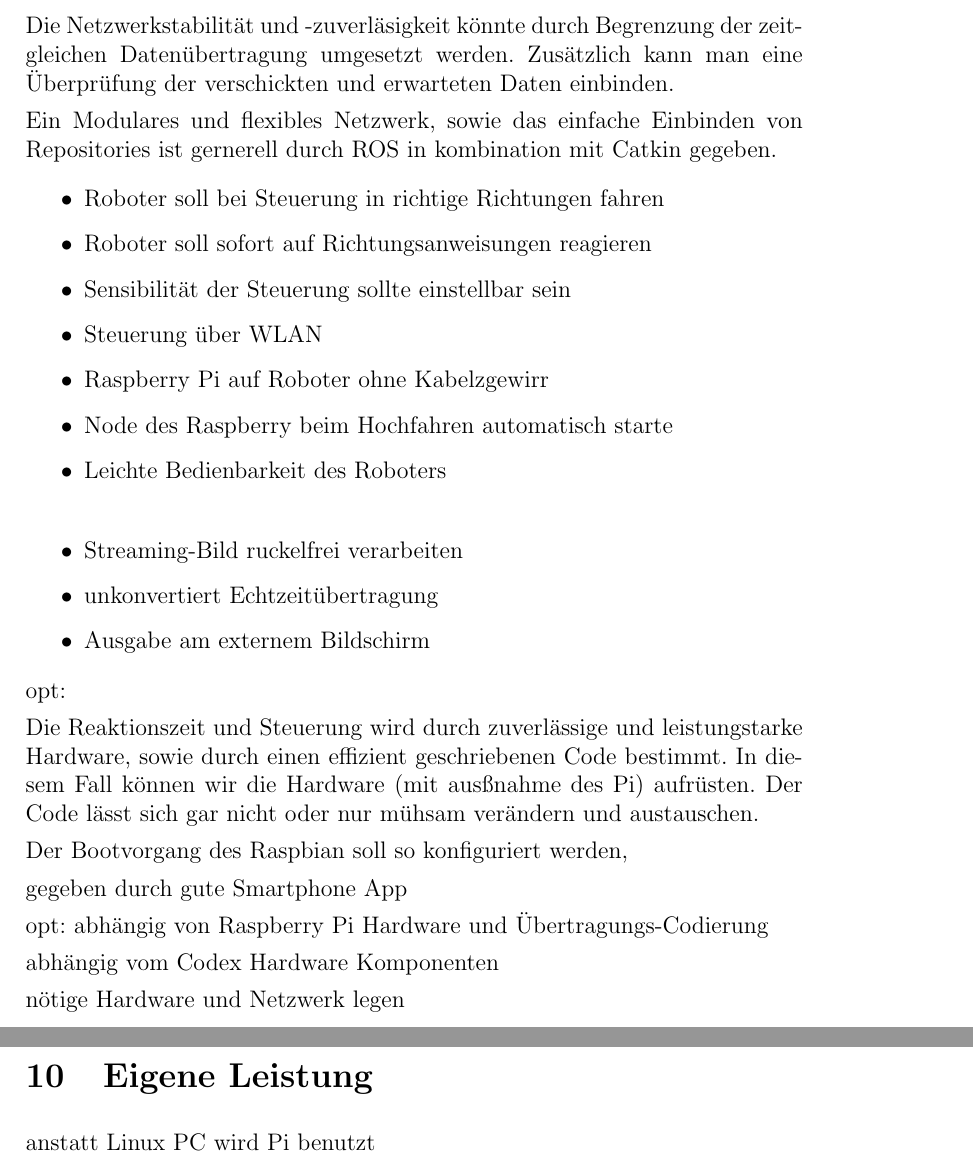
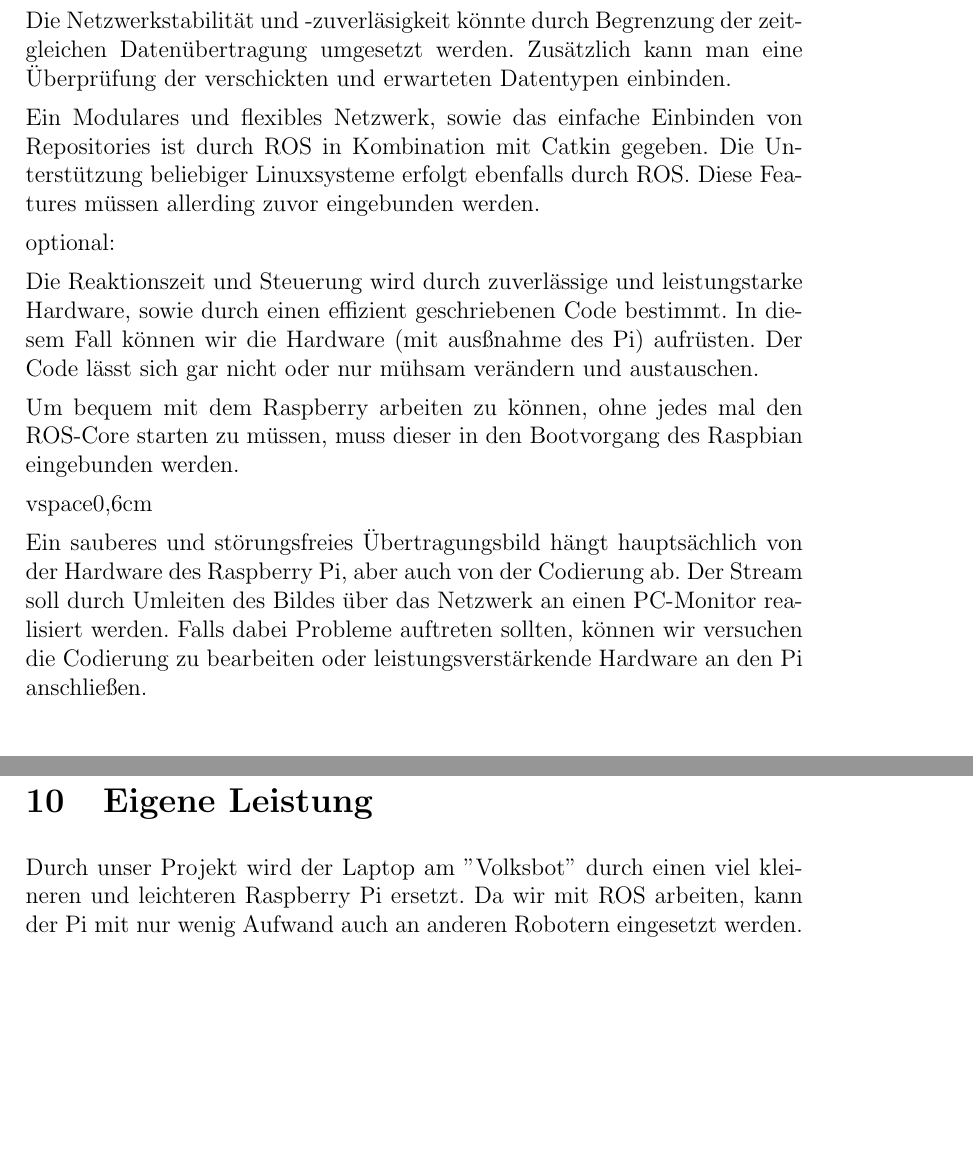
Before and after one commit to Alminc91/Dokumentation_Sysadmin, a LaTeX document (Doku_Sysadmin.tex): two parts of pages 9 and 10 of 11 before the commit and two parts of pages 9 and 11 of 11 after it, joined at a grey line, cut so that both start at the same text, the shorter picture padded with empty space. Compiled offline with pdfLaTeX.

Commit message:
neuerungen nochmal

```diff
--- a/Doku_Sysadmin.tex
+++ b/Doku_Sysadmin.tex
@@ -254,38 +249,18 @@ Kontrollausgaben und ähnliches werden durch Horchen an Topics mithilfe von echo
 
 %Horchen an Topics mit echo + Ausgabe im Code mithilfe ROS-Stream Fkt.
 
-Die Netzwerkstabilität und -zuverläsigkeit könnte durch Begrenzung der zeitgleichen Datenübertragung umgesetzt werden. Zusätzlich kann man eine Überprüfung der verschickten und erwarteten Daten einbinden.
-
+Die Netzwerkstabilität und -zuverläsigkeit könnte durch Begrenzung der zeitgleichen Datenübertragung umgesetzt werden. Zusätzlich kann man eine Überprüfung der verschickten und erwarteten Datentypen einbinden.
 
 %Verschickte und erwartete Datentypen müssen stimmen
 %Richtige Konfiguration des Masters und Clients
-Ein Modulares und flexibles Netzwerk, sowie das einfache Einbinden von Repositories ist gernerell durch ROS in kombination mit Catkin gegeben.
 
+Ein Modulares und flexibles Netzwerk, sowie das einfache Einbinden von Repositories ist durch ROS in Kombination mit Catkin gegeben. Die Unterstützung beliebiger Linuxsysteme erfolgt ebenfalls durch ROS. Diese Features müssen allerding zuvor eingebunden werden.
+%TODO umschreiben!
 
 %durch ROS und catkin gegeben
 %durch catkin gegeben
 
-
-\begin{itemize}
-\item Roboter soll bei Steuerung in richtige Richtungen fahren
-\item Roboter soll sofort auf Richtungsanweisungen reagieren
-\item Sensibilität der Steuerung sollte einstellbar sein
-\item Steuerung über WLAN
-\item Raspberry Pi auf Roboter ohne Kabelzgewirr %haben wir mit WLAN nicht
-\item Node des Raspberry beim Hochfahren automatisch starte
-\item Leichte Bedienbarkeit des Roboters
-
-\vspace{0,6cm}
-
-\item Streaming-Bild ruckelfrei verarbeiten
-\item unkonvertiert Echtzeitübertragung
-\item Ausgabe am externem Bildschirm
-\end{itemize}
-
-
-opt:
-
-%Die Steuerung des Roboters hängt vom fehlerfreien und sauberen Steuerungscode ab. Falls nötig, müsste man Veränderungen am bestehenden Code durchführen.
+optional:
 
 Die Reaktionszeit
 und Steuerung %hinzugefügt, weil oberer abschnitt auskommentiert
@@ -295,14 +270,16 @@ wird durch zuverlässige und leistungstarke Hardware, sowie durch einen effizien
 %abhängig von Raspberry Pi Hardware und effizientem Code und
 %guter Hardware
 
-Der Bootvorgang des Raspbian soll so konfiguriert werden,   %TODO
+Um bequem mit dem Raspberry arbeiten zu können, ohne jedes mal den ROS-Core starten zu müssen, muss dieser in den Bootvorgang des Raspbian eingebunden werden.
+
 %sollte in Linux beim booten konfiguriert werden
 
-gegeben durch gute Smartphone App
+%gegeben durch gute Smartphone App
 
-opt:
-abhängig von Raspberry Pi Hardware und Übertragungs-Codierung
+%\item Streaming-Bild ruckelfrei verarbeiten
+%\item unkonvertiert Echtzeitübertragung
+%\item Ausgabe am externem Bildschirm
 
-abhängig vom Codex Hardware Komponenten
+vspace{0,6cm}
 
-nötige Hardware und Netzwerk legen
+Ein sauberes und störungsfreies Übertragungsbild hängt hauptsächlich von der Hardware des Raspberry Pi, aber auch von der Codierung ab. Der Stream soll durch  Umleiten des Bildes über das Netzwerk an einen PC-Monitor realisiert werden. Falls dabei Probleme auftreten sollten, können wir versuchen die Codierung zu bearbeiten oder leistungsverstärkende Hardware an den Pi anschließen.
@@ -344,7 +347,7 @@ auf Hardwareebene
 
 \section{Eigene Leistung}
 
-anstatt Linux PC wird Pi benutzt
+Durch unser Projekt wird der Laptop am ''Volksbot'' durch einen viel kleineren und leichteren Raspberry Pi ersetzt. Da wir mit ROS arbeiten, kann der Pi mit nur wenig Aufwand auch an anderen Robotern eingesetzt werden.
 
 \section{Quellen}
 \begin{verbatim}
```
Also changed, not shown: Doku_Sysadmin.pdf, Doku_Sysadmin.tex (55 more changed lines).
